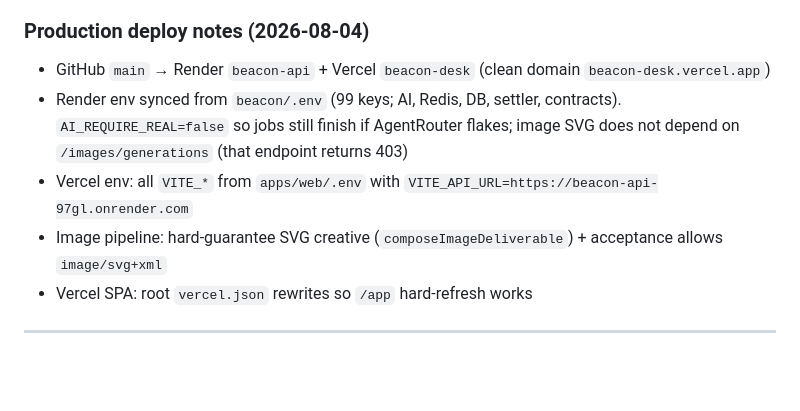
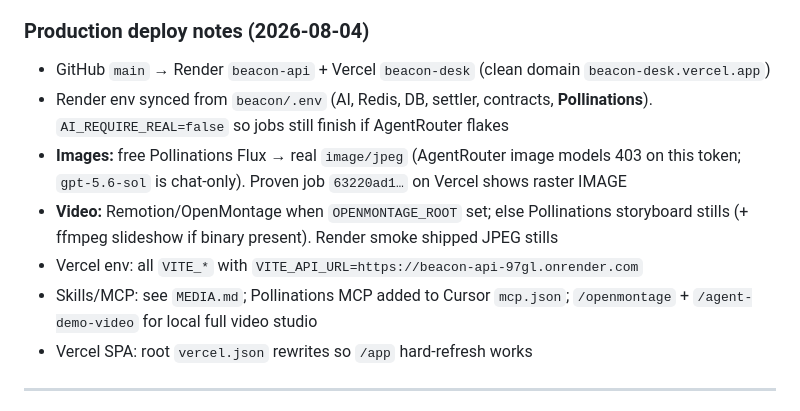
Before and after one commit to goat-dev8/beacon, a Markdown page: history.md, the part around the change. Rendered like a GitHub page; blank space fills up the shorter version.

Commit message:
docs: Pollinations JPEG proven on Vercel Image jobs.

```diff
--- a/history.md
+++ b/history.md
@@ -37,9 +37,11 @@ Explorer: https://coston2-explorer.flare.network
 
 ### Production deploy notes (2026-08-04)
 - GitHub `main` → Render `beacon-api` + Vercel `beacon-desk` (clean domain `beacon-desk.vercel.app`)
-- Render env synced from `beacon/.env` (99 keys; AI, Redis, DB, settler, contracts). `AI_REQUIRE_REAL=false` so jobs still finish if AgentRouter flakes; image SVG does not depend on `/images/generations` (that endpoint returns 403)
-- Vercel env: all `VITE_*` from `apps/web/.env` with `VITE_API_URL=https://beacon-api-97gl.onrender.com`
-- Image pipeline: hard-guarantee SVG creative (`composeImageDeliverable`) + acceptance allows `image/svg+xml`
+- Render env synced from `beacon/.env` (AI, Redis, DB, settler, contracts, **Pollinations**). `AI_REQUIRE_REAL=false` so jobs still finish if AgentRouter flakes
+- **Images:** free Pollinations Flux → real `image/jpeg` (AgentRouter image models 403 on this token; `gpt-5.6-sol` is chat-only). Proven job `63220ad1…` on Vercel shows raster IMAGE
+- **Video:** Remotion/OpenMontage when `OPENMONTAGE_ROOT` set; else Pollinations storyboard stills (+ ffmpeg slideshow if binary present). Render smoke shipped JPEG stills
+- Vercel env: all `VITE_*` with `VITE_API_URL=https://beacon-api-97gl.onrender.com`
+- Skills/MCP: see `MEDIA.md`; Pollinations MCP added to Cursor `mcp.json`; `/openmontage` + `/agent-demo-video` for local full video studio
 - Vercel SPA: root `vercel.json` rewrites so `/app` hard-refresh works
 
 ---
```
